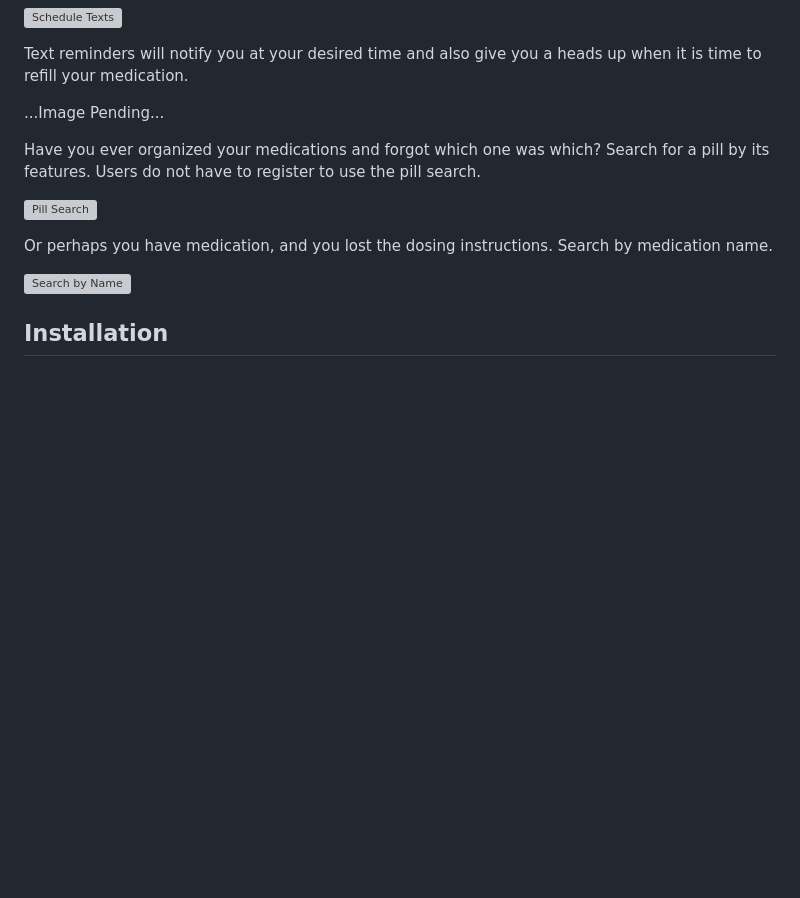
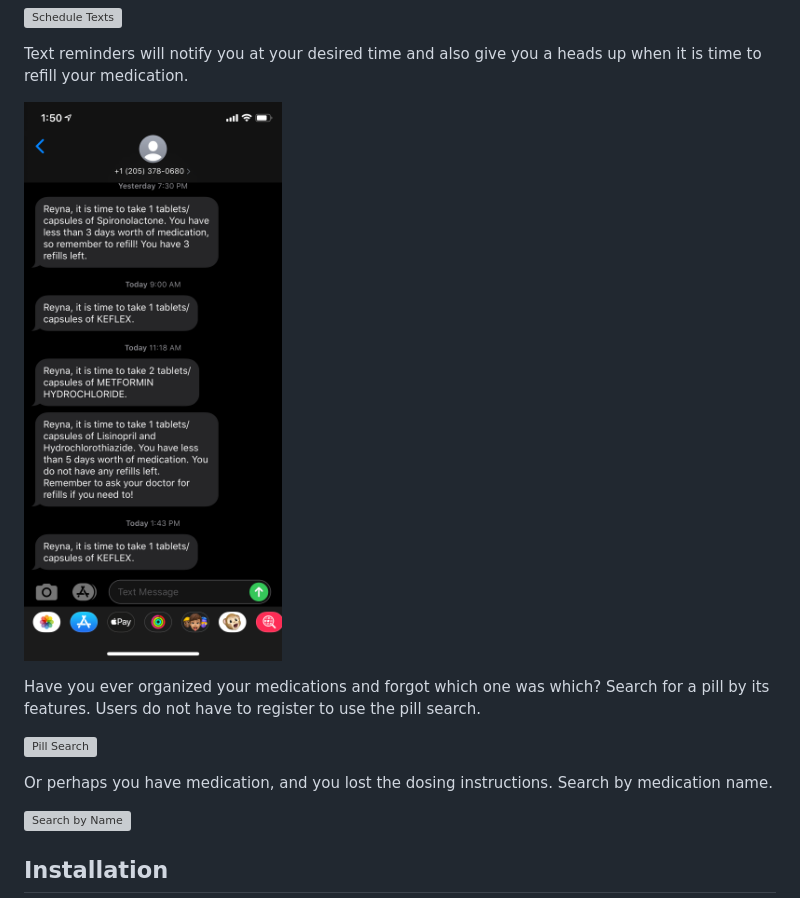
Before and after one commit to ReyBernDia/MyPillHelper, a Markdown page: README.md, the part around the change. GitHub-like rendering; pictures changed too: static/img/_readme-img/TxtReminder.PNG (added); blank space fills up the shorter version; grey boxes are pictures that could not be loaded.

Commit message:
Text Reminder img added to ReadMe.

```diff
--- a/README.md
+++ b/README.md
@@ -28,7 +28,7 @@ Need a reminder to take your medications? Schedule text reminders!
 
 Text reminders will notify you at your desired time and also give you a heads up when it is time to refill your medication.
 
-...Image Pending...
+![Text Reminder](static/img/_readme-img/TxtReminder.PNG)
 
 
 
```
Also changed, not shown: 1 other file.
